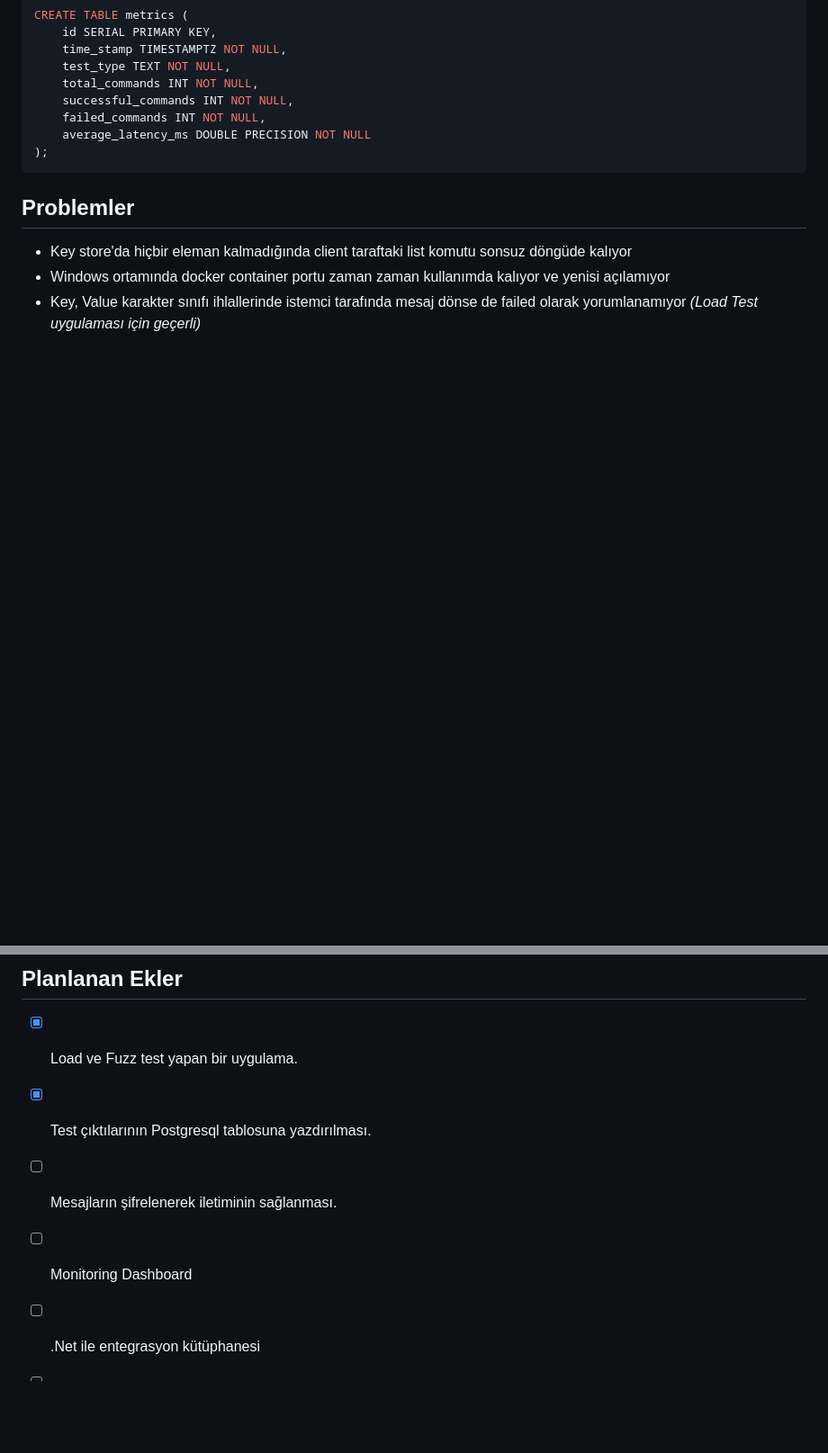
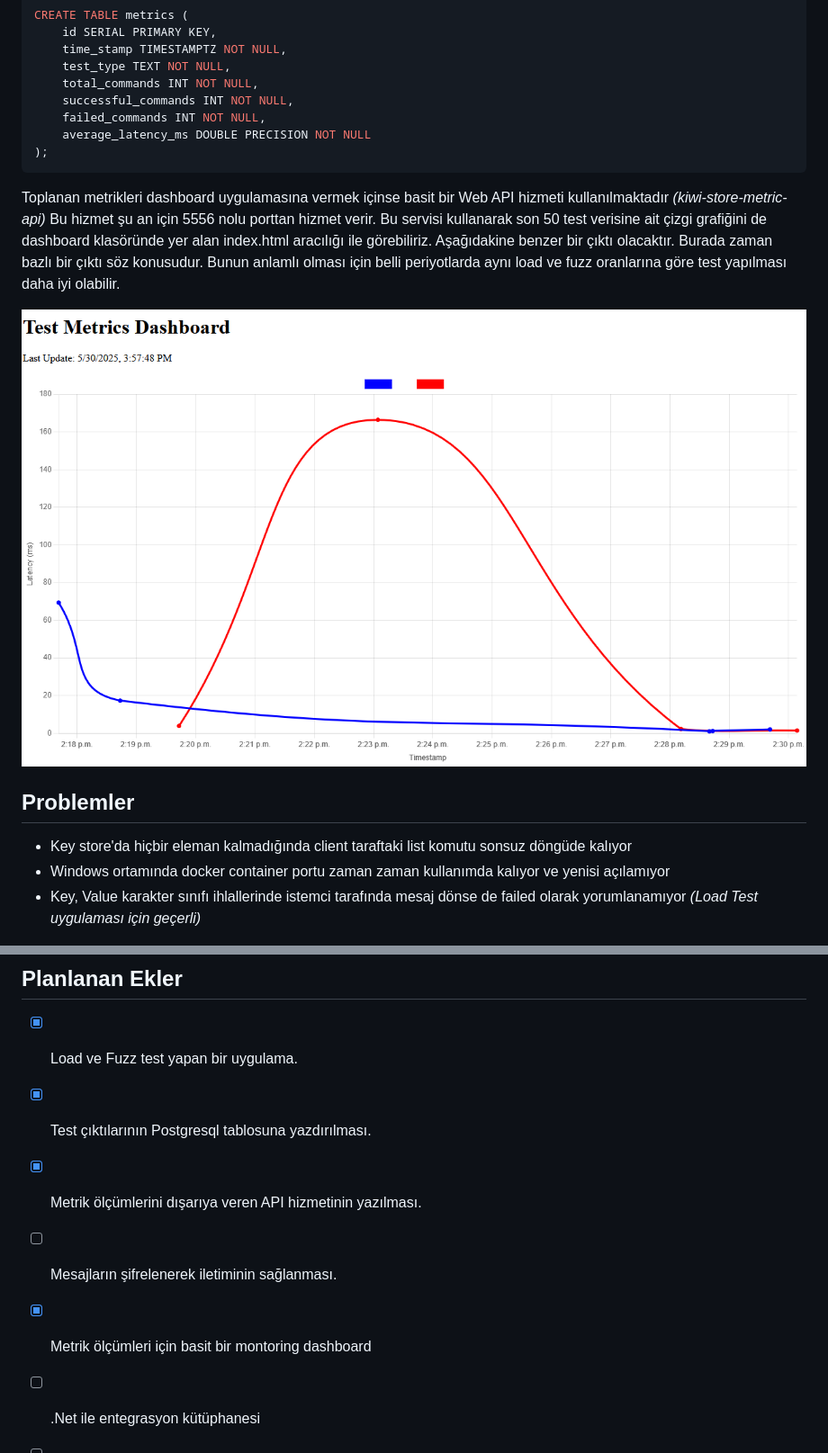
Before and after one commit to buraksenyurt/kiwi-store, a Markdown page: README.md, 2 parts joined by grey strips. Shown: that part at 90% size. Rendered like a GitHub page; pictures changed too: SampleDashboard_00.png (added); blank space fills up the shorter version.

Commit message:
Updated readme document

````diff
--- a/README.md
+++ b/README.md
@@ -59,6 +59,11 @@ CREATE TABLE metrics (
 );
 ```
 
+Toplanan metrikleri dashboard uygulamasına vermek içinse basit bir Web API hizmeti kullanılmaktadır _(kiwi-store-metric-api)_ Bu hizmet şu an için 5556 nolu porttan hizmet verir. Bu servisi kullanarak son 50 test verisine ait çizgi grafiğini de dashboard klasöründe yer alan index.html aracılığı ile görebiliriz. Aşağıdakine benzer bir çıktı olacaktır. Burada zaman bazlı bir çıktı söz konusudur. Bunun anlamlı olması için
+belli periyotlarda aynı load ve fuzz oranlarına göre test yapılması daha iyi olabilir.
+
+![Sample dashboard](SampleDashboard_00.png)
+
 ## Problemler
 
 - Key store'da hiçbir eleman kalmadığında client taraftaki list komutu sonsuz döngüde kalıyor
@@ -69,7 +74,8 @@ CREATE TABLE metrics (
 
 - [x] Load ve Fuzz test yapan bir uygulama.
 - [x] Test çıktılarının Postgresql tablosuna yazdırılması.
+- [x] Metrik ölçümlerini dışarıya veren API hizmetinin yazılması.
 - [ ] Mesajların şifrelenerek iletiminin sağlanması.
-- [ ] Monitoring Dashboard
+- [x] Metrik ölçümleri için basit bir montoring dashboard
 - [ ] .Net ile entegrasyon kütüphanesi
 - [ ] Multi-Node Çalışma
````
